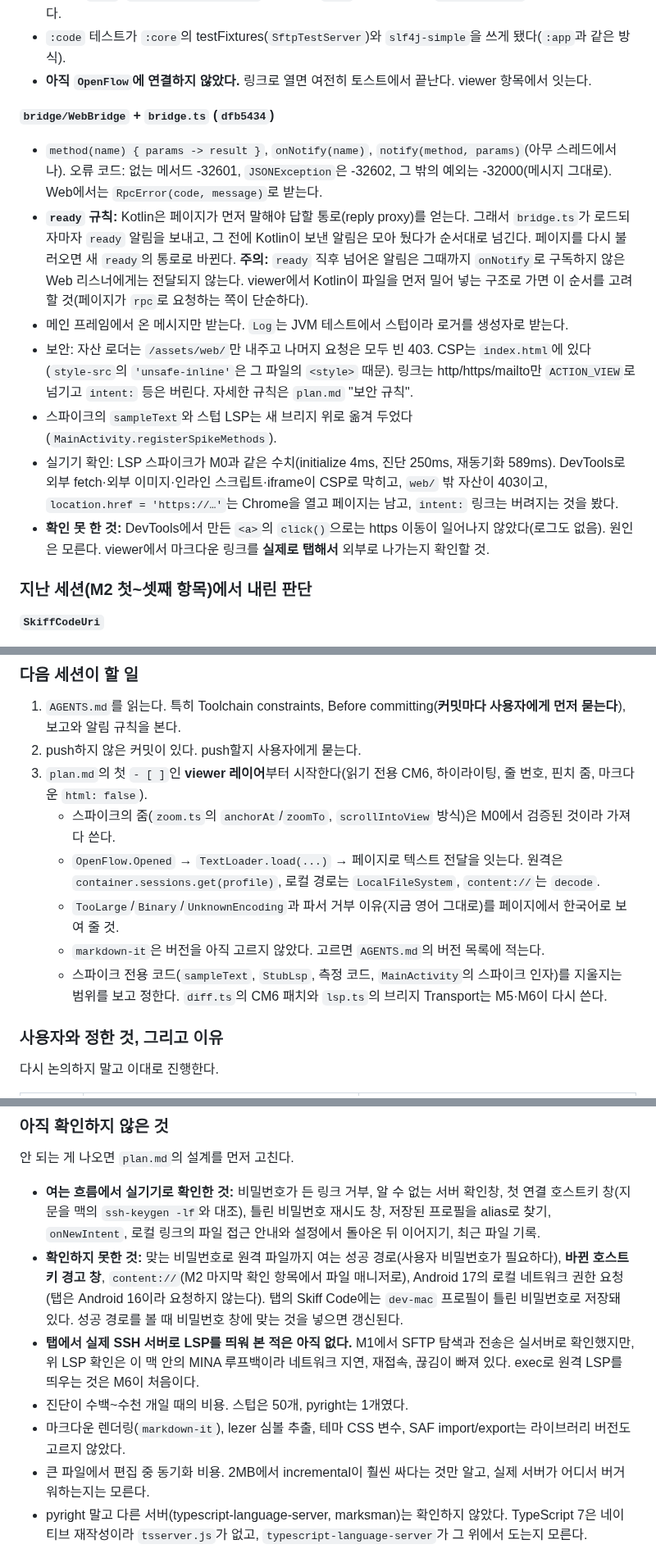
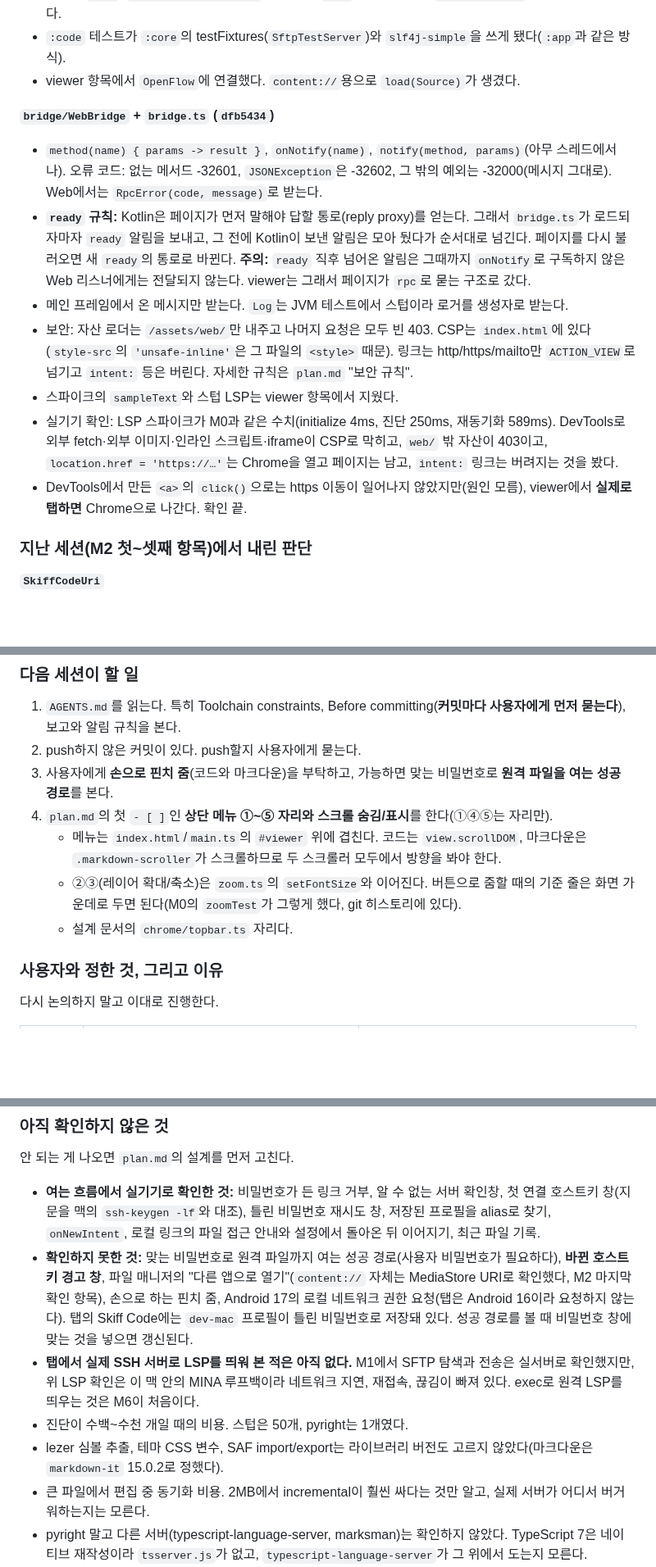
Before and after one commit to bynaki/skiff, a Markdown page: HANDOFF.md, 3 parts joined by grey strips. Shown at 82% size. Drawn GitHub-style; blank space fills up the shorter version.

Commit message:
Rewrite the hand-off for the viewer
Co-Authored-By: Claude Opus 5 <noreply@anthropic.com>
Claude-Session: https://claude.ai/code/session_017joJA9g2vVAgD2XLhyCnJN

```diff
--- a/HANDOFF.md
+++ b/HANDOFF.md
@@ -43,7 +86,7 @@
   바꿔 넘긴다. 섞인 파일은 저장하면 한 가지로 통일된다.
 - 결과의 `size`, `modifiedEpochSeconds`는 읽기 전 `stat` 값이다. M3의 `DocumentSaver`가 충돌 비교에 쓴다.
 - `:code` 테스트가 `:core`의 testFixtures(`SftpTestServer`)와 `slf4j-simple`을 쓰게 됐다(`:app`과 같은 방식).
-- **아직 `OpenFlow`에 연결하지 않았다.** 링크로 열면 여전히 토스트에서 끝난다. viewer 항목에서 잇는다.
+- viewer 항목에서 `OpenFlow`에 연결했다. `content://`용으로 `load(Source)`가 생겼다.
 
 **`bridge/WebBridge` + `bridge.ts` (`dfb5434`)**
 - `method(name) { params -> result }`, `onNotify(name)`, `notify(method, params)`(아무 스레드에서나).
@@ -52,18 +95,18 @@
 - **`ready` 규칙:** Kotlin은 페이지가 먼저 말해야 답할 통로(reply proxy)를 얻는다. 그래서 `bridge.ts`가
   로드되자마자 `ready` 알림을 보내고, 그 전에 Kotlin이 보낸 알림은 모아 뒀다가 순서대로 넘긴다.
   페이지를 다시 불러오면 새 `ready`의 통로로 바뀐다. **주의:** `ready` 직후 넘어온 알림은 그때까지
-  `onNotify`로 구독하지 않은 Web 리스너에게는 전달되지 않는다. viewer에서 Kotlin이 파일을 먼저
-  밀어 넣는 구조로 가면 이 순서를 고려할 것(페이지가 `rpc`로 요청하는 쪽이 단순하다).
+  `onNotify`로 구독하지 않은 Web 리스너에게는 전달되지 않는다. viewer는 그래서 페이지가 `rpc`로
+  묻는 구조로 갔다.
 - 메인 프레임에서 온 메시지만 받는다. `Log`는 JVM 테스트에서 스텁이라 로거를 생성자로 받는다.
 - 보안: 자산 로더는 `/assets/web/`만 내주고 나머지 요청은 모두 빈 403. CSP는 `index.html`에 있다
   (`style-src`의 `'unsafe-inline'`은 그 파일의 `<style>` 때문). 링크는 http/https/mailto만 `ACTION_VIEW`로
   넘기고 `intent:` 등은 버린다. 자세한 규칙은 `plan.md` "보안 규칙".
-- 스파이크의 `sampleText`와 스텁 LSP는 새 브리지 위로 옮겨 두었다(`MainActivity.registerSpikeMethods`).
+- 스파이크의 `sampleText`와 스텁 LSP는 viewer 항목에서 지웠다.
 - 실기기 확인: LSP 스파이크가 M0과 같은 수치(initialize 4ms, 진단 250ms, 재동기화 589ms). DevTools로
   외부 fetch·외부 이미지·인라인 스크립트·iframe이 CSP로 막히고, `web/` 밖 자산이 403이고,
   `location.href = 'https://…'`는 Chrome을 열고 페이지는 남고, `intent:` 링크는 버려지는 것을 봤다.
-- **확인 못 한 것:** DevTools에서 만든 `<a>`의 `click()`으로는 https 이동이 일어나지 않았다(로그도 없음).
-  원인은 모른다. viewer에서 마크다운 링크를 **실제로 탭해서** 외부로 나가는지 확인할 것.
+- DevTools에서 만든 `<a>`의 `click()`으로는 https 이동이 일어나지 않았지만(원인 모름), viewer에서
+  **실제로 탭하면** Chrome으로 나간다. 확인 끝.
 
 ### 지난 세션(M2 첫~셋째 항목)에서 내린 판단
 **`SkiffCodeUri`**
@@ -139,15 +182,14 @@
 1. `AGENTS.md`를 읽는다. 특히 Toolchain constraints, Before committing(**커밋마다 사용자에게 먼저
    묻는다**), 보고와 알림 규칙을 본다.
 2. push하지 않은 커밋이 있다. push할지 사용자에게 묻는다.
-3. `plan.md`의 첫 `- [ ]`인 **viewer 레이어**부터 시작한다(읽기 전용 CM6, 하이라이팅, 줄 번호, 핀치 줌,
-   마크다운 `html: false`).
-   - 스파이크의 줌(`zoom.ts`의 `anchorAt`/`zoomTo`, `scrollIntoView` 방식)은 M0에서 검증된 것이라 가져다 쓴다.
-   - `OpenFlow.Opened` → `TextLoader.load(...)` → 페이지로 텍스트 전달을 잇는다. 원격은
-     `container.sessions.get(profile)`, 로컬 경로는 `LocalFileSystem`, `content://`는 `decode`.
-   - `TooLarge`/`Binary`/`UnknownEncoding`과 파서 거부 이유(지금 영어 그대로)를 페이지에서 한국어로 보여 줄 것.
-   - `markdown-it`은 버전을 아직 고르지 않았다. 고르면 `AGENTS.md`의 버전 목록에 적는다.
-   - 스파이크 전용 코드(`sampleText`, `StubLsp`, 측정 코드, `MainActivity`의 스파이크 인자)를 지울지는
-     범위를 보고 정한다. `diff.ts`의 CM6 패치와 `lsp.ts`의 브리지 Transport는 M5·M6이 다시 쓴다.
+3. 사용자에게 **손으로 핀치 줌**(코드와 마크다운)을 부탁하고, 가능하면 맞는 비밀번호로 **원격 파일을
+   여는 성공 경로**를 본다.
+4. `plan.md`의 첫 `- [ ]`인 **상단 메뉴 ①~⑤ 자리와 스크롤 숨김/표시**를 한다(①④⑤는 자리만).
+   - 메뉴는 `index.html`/`main.ts`의 `#viewer` 위에 겹친다. 코드는 `view.scrollDOM`, 마크다운은
+     `.markdown-scroller`가 스크롤하므로 두 스크롤러 모두에서 방향을 봐야 한다.
+   - ②③(레이어 확대/축소)은 `zoom.ts`의 `setFontSize`와 이어진다. 버튼으로 줌할 때의 기준 줄은
+     화면 가운데로 두면 된다(M0의 `zoomTest`가 그렇게 했다, git 히스토리에 있다).
+   - 설계 문서의 `chrome/topbar.ts` 자리다.
 
 ### 사용자와 정한 것, 그리고 이유
 다시 논의하지 말고 이대로 진행한다.
@@ -200,12 +242,13 @@ M6에서 다시 만들 때 필요한 것은 이것뿐이다:
   호스트키 창(지문을 맥의 `ssh-keygen -lf`와 대조), 틀린 비밀번호 재시도 창, 저장된 프로필을 alias로
   찾기, `onNewIntent`, 로컬 링크의 파일 접근 안내와 설정에서 돌아온 뒤 이어지기, 최근 파일 기록.
 - **확인하지 못한 것:** 맞는 비밀번호로 원격 파일까지 여는 성공 경로(사용자 비밀번호가 필요하다),
-  **바뀐 호스트키 경고 창**, `content://`(M2 마지막 확인 항목에서 파일 매니저로), Android 17의
+  **바뀐 호스트키 경고 창**, 파일 매니저의 "다른 앱으로 열기"(`content://` 자체는 MediaStore URI로
+  확인했다, M2 마지막 확인 항목), 손으로 하는 핀치 줌, Android 17의
   로컬 네트워크 권한 요청(탭은 Android 16이라 요청하지 않는다). 탭의 Skiff Code에는 `dev-mac`
   프로필이 틀린 비밀번호로 저장돼 있다. 성공 경로를 볼 때 비밀번호 창에 맞는 것을 넣으면 갱신된다.
 - **탭에서 실제 SSH 서버로 LSP를 띄워 본 적은 아직 없다.** M1에서 SFTP 탐색과 전송은 실서버로 확인했지만, 위 LSP 확인은 이 맥 안의 MINA 루프백이라 네트워크 지연, 재접속, 끊김이 빠져 있다. exec로 원격 LSP를 띄우는 것은 M6이 처음이다.
 - 진단이 수백~수천 개일 때의 비용. 스텁은 50개, pyright는 1개였다.
-- 마크다운 렌더링(`markdown-it`), lezer 심볼 추출, 테마 CSS 변수, SAF import/export는 라이브러리 버전도 고르지 않았다.
+- lezer 심볼 추출, 테마 CSS 변수, SAF import/export는 라이브러리 버전도 고르지 않았다(마크다운은 `markdown-it` 15.0.2로 정했다).
 - 큰 파일에서 편집 중 동기화 비용. 2MB에서 incremental이 훨씬 싸다는 것만 알고, 실제 서버가 어디서 버거워하는지는 모른다.
 - pyright 말고 다른 서버(typescript-language-server, marksman)는 확인하지 않았다. TypeScript 7은 네이티브 재작성이라 `tsserver.js`가 없고, `typescript-language-server`가 그 위에서 도는지 모른다.
 
```
Also changed, not shown: other parts of HANDOFF.md (+61 -15 lines).
